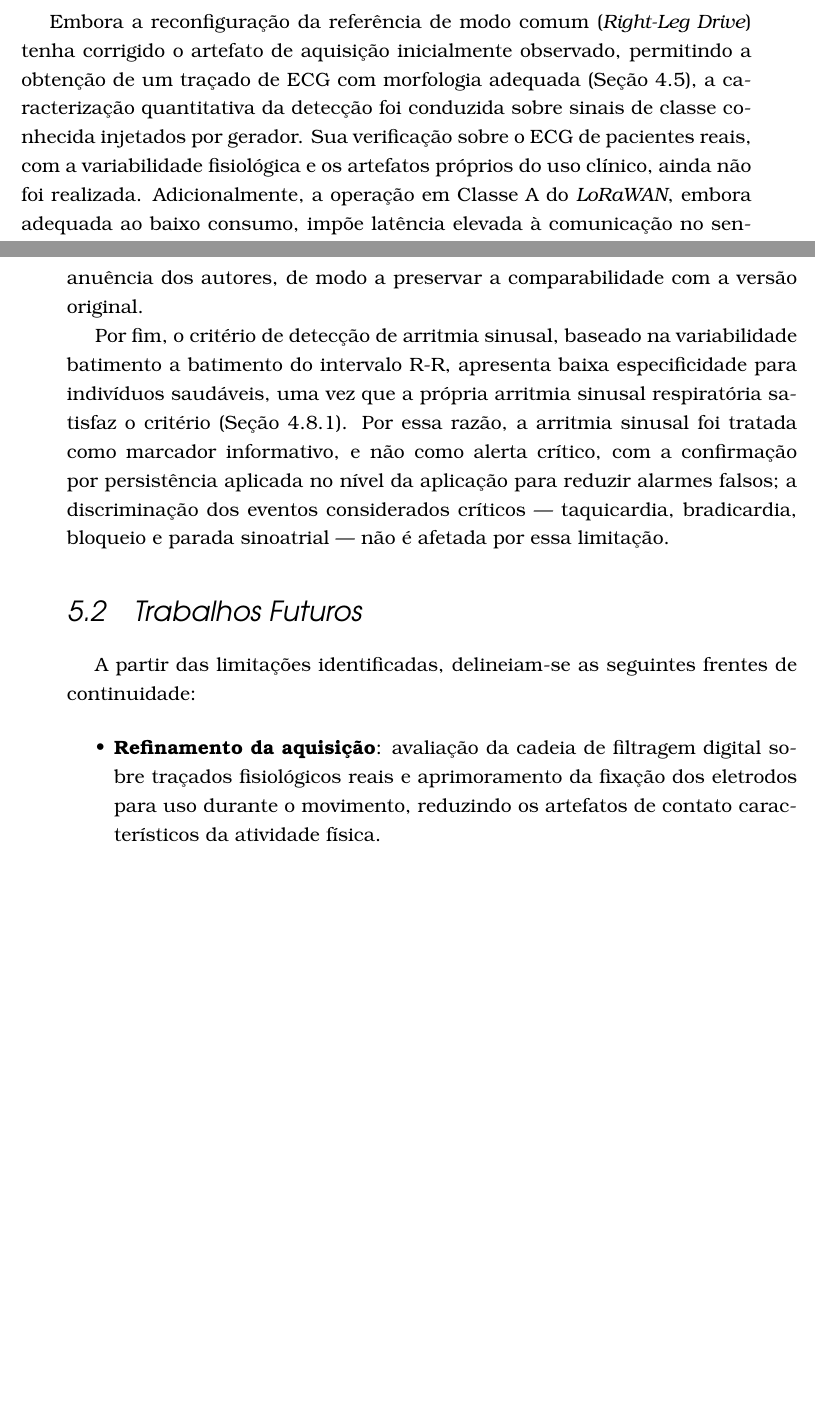
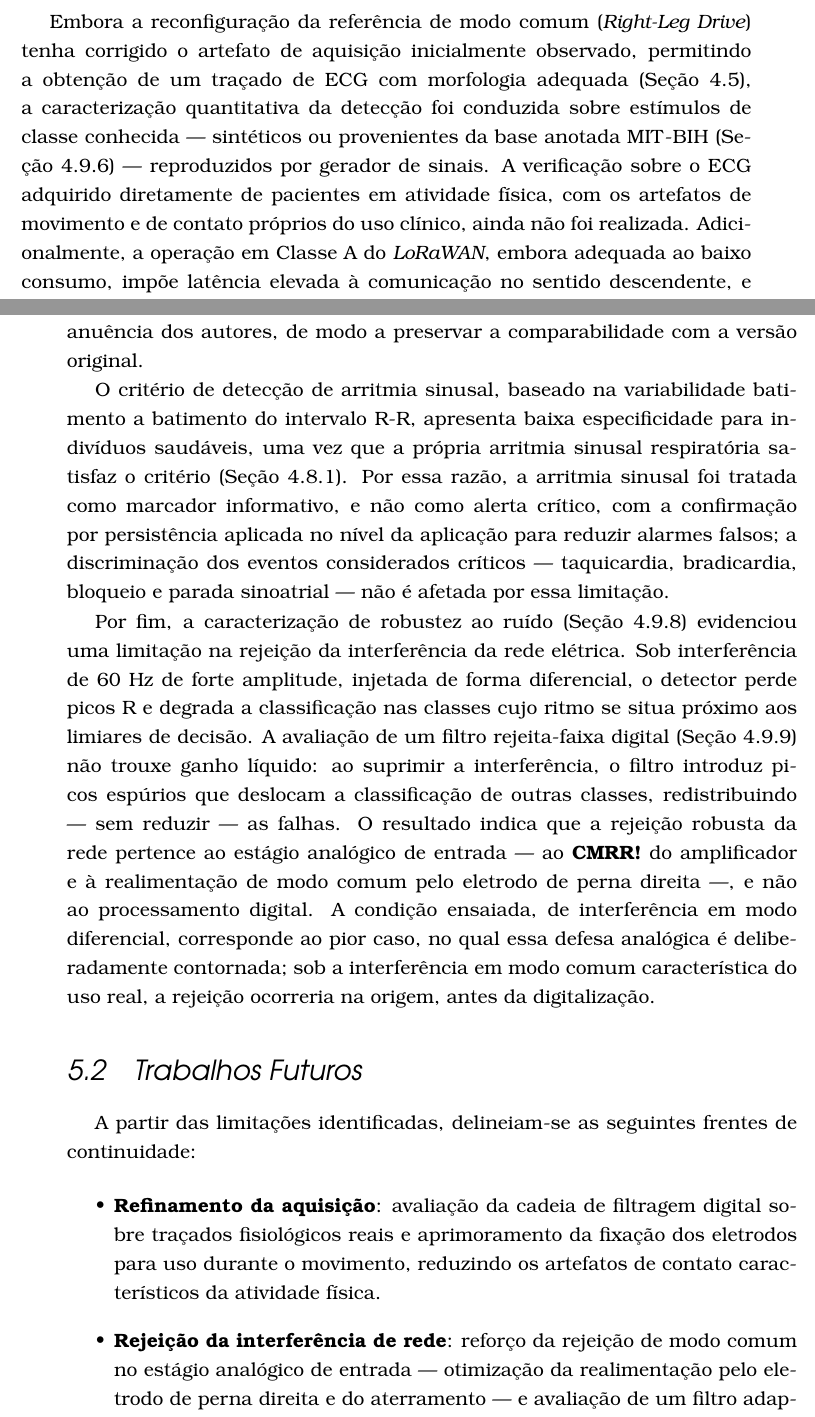
Before and after one commit to ezefferth/dissertacao-mestrado, a LaTeX thesis (tese.tex, which reads 7_conclusoes.tex): two parts of pages 84 and 85 of 91, joined at a grey line, cut so that both start at the same text, the shorter picture padded with empty space. Compiled offline with pdfLaTeX; a LaTeX package or settings file that is missing is left out.

Commit message:
Cap. 7: rejeicao de rede e ajuste da validacao (baterias 6/8 e 10/notch)
Tres ajustes fechando o capitulo de conclusoes com o trabalho novo:

- Limitacoes, paragrafo de validacao: reconhece que a caracterizacao incluiu a
  base anotada MIT-BIH (sec:resMITBIH), nao so estimulos sinteticos; mantem como
  futuro apenas a aquisicao direta em pacientes em atividade, com artefatos de
  movimento.

- Limitacoes, paragrafo novo: rejeicao da interferencia de rede. Sob 60 Hz
  diferencial forte, o detector perde picos nas classes proximas do limiar; o
  notch (sec:resNotch) nao da ganho liquido, so redistribui as falhas. Atribui a
  rejeicao robusta ao estagio analogico (CMRR + RLD), e situa o ensaio
  diferencial como pior caso que contorna essa defesa.

- Trabalhos Futuros, bullet novo: rejeicao de rede por hardware (reforco do RLD
  e do aterramento) e filtro adaptativo sincronizado a rede, sobre 60 Hz de modo
  comum.

Compila em 91 paginas, referencias resolvidas.

Co-Authored-By: Claude Opus 4.8 (1M context) <noreply@anthropic.com>

```diff
--- a/7_conclusoes.tex
+++ b/7_conclusoes.tex
@@ -11,13 +11,15 @@ Dessa forma, a metodologia apresentada estabeleceu uma base sólida e funcional,
 \section{Limitações}
 \label{sec:c:limitacoes}
 
-Embora a reconfiguração da referência de modo comum (\textit{Right-Leg Drive}) tenha corrigido o artefato de aquisição inicialmente observado, permitindo a obtenção de um traçado de \acs{ECG} com morfologia adequada (Seção~\ref{sec:resSinal}), a caracterização quantitativa da detecção foi conduzida sobre sinais de classe conhecida injetados por gerador. Sua verificação sobre o \acs{ECG} de pacientes reais, com a variabilidade fisiológica e os artefatos próprios do uso clínico, ainda não foi realizada. Adicionalmente, a operação em Classe~A do \textit{LoRaWAN}, embora adequada ao baixo consumo, impõe latência elevada à comunicação no sentido descendente, e os ensaios clínicos controlados com pacientes, bem como a caracterização do alcance da rede e da autonomia energética do dispositivo, ainda não foram realizados. O algoritmo de detecção, em sua versão atual, baseia-se em limiares fixos sobre os intervalos R-R, o que pode comprometer sua robustez frente a sinais ruidosos ou à variabilidade fisiológica entre pacientes.
+Embora a reconfiguração da referência de modo comum (\textit{Right-Leg Drive}) tenha corrigido o artefato de aquisição inicialmente observado, permitindo a obtenção de um traçado de \acs{ECG} com morfologia adequada (Seção~\ref{sec:resSinal}), a caracterização quantitativa da detecção foi conduzida sobre estímulos de classe conhecida — sintéticos ou provenientes da base anotada MIT-BIH (Seção~\ref{sec:resMITBIH}) — reproduzidos por gerador de sinais. A verificação sobre o \acs{ECG} adquirido diretamente de pacientes em atividade física, com os artefatos de movimento e de contato próprios do uso clínico, ainda não foi realizada. Adicionalmente, a operação em Classe~A do \textit{LoRaWAN}, embora adequada ao baixo consumo, impõe latência elevada à comunicação no sentido descendente, e os ensaios clínicos controlados com pacientes, bem como a caracterização do alcance da rede e da autonomia energética do dispositivo, ainda não foram realizados. O algoritmo de detecção, em sua versão atual, baseia-se em limiares fixos sobre os intervalos R-R, o que pode comprometer sua robustez frente a sinais ruidosos ou à variabilidade fisiológica entre pacientes.
 
 Uma limitação de ordem arquitetural decorre da execução sequencial da aquisição e da transmissão no \textit{firmware} atual. Durante o envio do \textit{payload} pela rede \textit{LoRaWAN} e a subsequente abertura das janelas de recepção da Classe~A, a aquisição do sinal é momentaneamente suspensa por cerca de 3~s a cada ciclo de aproximadamente 33~s. Forma-se, assim, uma breve janela cega entre segmentos consecutivos, durante a qual eventuais eventos não são registrados. A execução concorrente da aquisição e da transmissão — por exemplo, distribuindo-as entre os dois núcleos do microcontrolador — mitigaria essa lacuna e constitui um aprimoramento previsto.
 
 Relacionada a essa, há a limitação do janelamento fixo de 30~s adotado na detecção. A identificação do bloqueio e da parada sinoatrial depende de que a pausa característica esteja integralmente contida em um mesmo segmento; uma pausa iniciada ao final de um segmento e estendida ao início do seguinte é dividida entre as duas janelas e pode não ser reconhecida em nenhuma delas. O \textit{firmware} reutilizado dispõe de uma variável com o índice do último pico detectado (\texttt{last\_peak\_index}) que, se aproveitada para costurar segmentos consecutivos, resolveria a questão; por se tratar, porém, de código cedido por terceiros (Seção~\ref{sec:deteccaoBorda}), tal alteração seria realizada apenas com a anuência dos autores, de modo a preservar a comparabilidade com a versão original.
 
-Por fim, o critério de detecção de arritmia sinusal, baseado na variabilidade batimento a batimento do intervalo R-R, apresenta baixa especificidade para indivíduos saudáveis, uma vez que a própria arritmia sinusal respiratória satisfaz o critério (Seção~\ref{sec:resArritmia}). Por essa razão, a arritmia sinusal foi tratada como marcador informativo, e não como alerta crítico, com a confirmação por persistência aplicada no nível da aplicação para reduzir alarmes falsos; a discriminação dos eventos considerados críticos — taquicardia, bradicardia, bloqueio e parada sinoatrial — não é afetada por essa limitação.
+O critério de detecção de arritmia sinusal, baseado na variabilidade batimento a batimento do intervalo R-R, apresenta baixa especificidade para indivíduos saudáveis, uma vez que a própria arritmia sinusal respiratória satisfaz o critério (Seção~\ref{sec:resArritmia}). Por essa razão, a arritmia sinusal foi tratada como marcador informativo, e não como alerta crítico, com a confirmação por persistência aplicada no nível da aplicação para reduzir alarmes falsos; a discriminação dos eventos considerados críticos — taquicardia, bradicardia, bloqueio e parada sinoatrial — não é afetada por essa limitação.
+
+Por fim, a caracterização de robustez ao ruído (Seção~\ref{sec:resRuido}) evidenciou uma limitação na rejeição da interferência da rede elétrica. Sob interferência de 60~Hz de forte amplitude, injetada de forma diferencial, o detector perde picos R e degrada a classificação nas classes cujo ritmo se situa próximo aos limiares de decisão. A avaliação de um filtro rejeita-faixa digital (Seção~\ref{sec:resNotch}) não trouxe ganho líquido: ao suprimir a interferência, o filtro introduz picos espúrios que deslocam a classificação de outras classes, redistribuindo — sem reduzir — as falhas. O resultado indica que a rejeição robusta da rede pertence ao estágio analógico de entrada — ao \acs{CMRR} do amplificador e à realimentação de modo comum pelo eletrodo de perna direita —, e não ao processamento digital. A condição ensaiada, de interferência em modo diferencial, corresponde ao pior caso, no qual essa defesa analógica é deliberadamente contornada; sob a interferência em modo comum característica do uso real, a rejeição ocorreria na origem, antes da digitalização.
 
 
 \section{Trabalhos Futuros}
@@ -27,6 +29,8 @@ A partir das limitações identificadas, delineiam-se as seguintes frentes de co
 
 \begin{itemize}
     \item \textbf{Refinamento da aquisição}: avaliação da cadeia de filtragem digital sobre traçados fisiológicos reais e aprimoramento da fixação dos eletrodos para uso durante o movimento, reduzindo os artefatos de contato característicos da atividade física.
+
+    \item \textbf{Rejeição da interferência de rede}: reforço da rejeição de modo comum no estágio analógico de entrada — otimização da realimentação pelo eletrodo de perna direita e do aterramento — e avaliação de um filtro adaptativo sincronizado à frequência da rede, verificados sobre interferência de 60~Hz em modo comum, representativa do uso real (Seção~\ref{sec:resNotch}).
 
     \item \textbf{Aquisição contínua durante a transmissão}: distribuição da aquisição e da transmissão entre os dois núcleos do microcontrolador, eliminando a janela cega entre segmentos, e costura de segmentos consecutivos para a detecção de pausas nas fronteiras, mediante anuência dos autores do \textit{firmware} de detecção.
 
```
